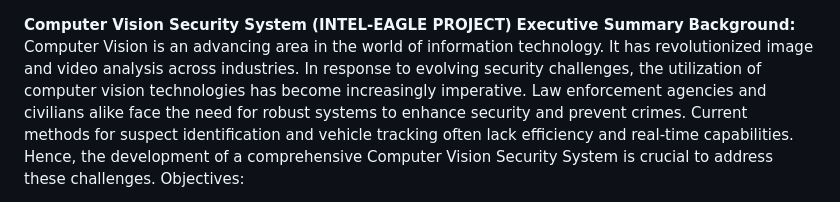
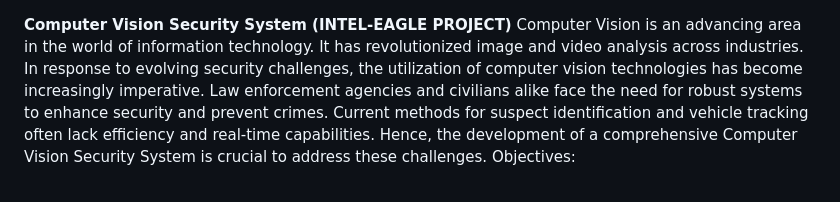
Before and after one commit to OptimistaDeSerie/inteleagle-, a Markdown page: README.md, the part around the change. Rendered like a GitHub page.

```diff
--- a/README.md
+++ b/README.md
@@ -1,6 +1,4 @@
 **Computer Vision Security System (INTEL-EAGLE PROJECT)**
-**Executive Summary**
-**Background:**
 Computer Vision is an advancing area in the world of information technology. It has revolutionized image and video analysis across industries. In response to evolving security challenges, the utilization of computer vision technologies has become increasingly imperative. Law enforcement agencies and civilians alike face the need for robust systems to enhance security and prevent crimes. Current methods for suspect identification and vehicle tracking often lack efficiency and real-time capabilities. Hence, the development of a comprehensive Computer Vision Security System is crucial to address these challenges.
 Objectives:
 1. Unified Interface: Develop a unified interface for both law enforcement users (LEUs) and civilian users (CUs) to access and utilize the computer vision system seamlessly.
```
